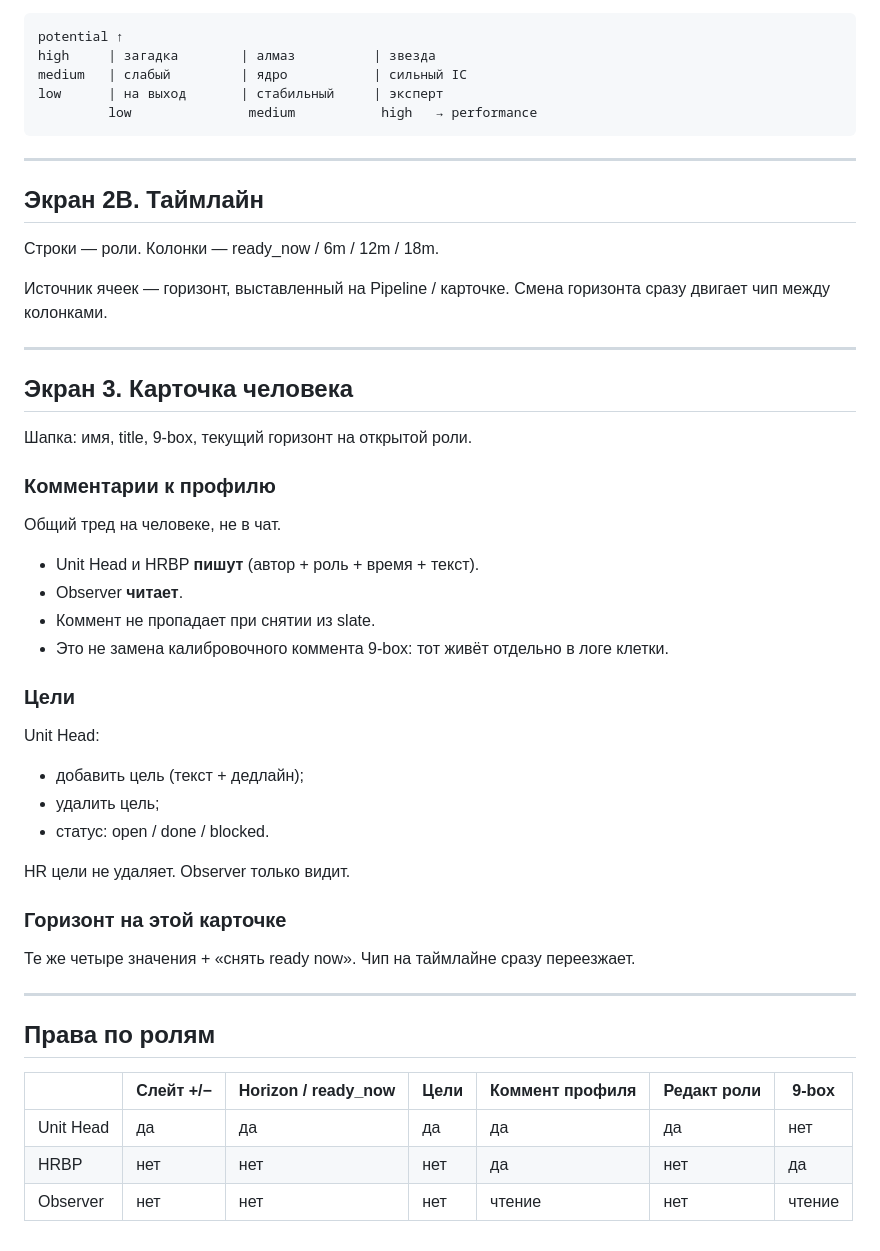
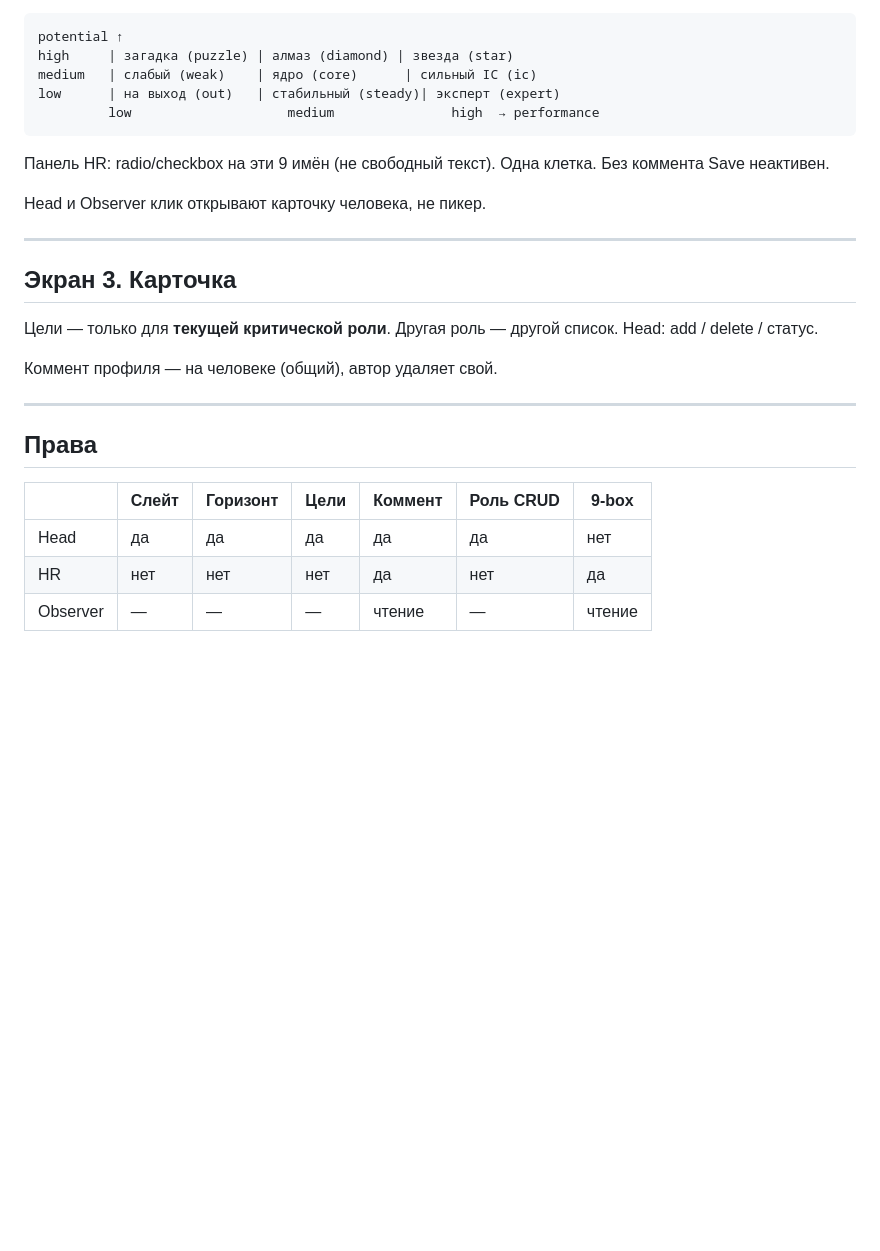
Before and after one commit to camorazrushimoe/successor-planning-prototype, a Markdown page: docs/UI.md, the part around one of its changes. Drawn GitHub-style; blank space fills up the shorter version.

````diff
--- a/docs/UI.md
+++ b/docs/UI.md
@@ -67,55 +54,30 @@ HR / Observer модалку не открывают.
 
 ```
 potential ↑
-high     | загадка        | алмаз          | звезда
-medium   | слабый         | ядро           | сильный IC
-low      | на выход       | стабильный     | эксперт
-         low               medium           high   → performance
+high     | загадка (puzzle) | алмаз (diamond) | звезда (star)
+medium   | слабый (weak)    | ядро (core)      | сильный IC (ic)
+low      | на выход (out)   | стабильный (steady)| эксперт (expert)
+         low                    medium               high  → performance
 ```
+
+Панель HR: radio/checkbox на эти 9 имён (не свободный текст). Одна клетка. Без коммента Save неактивен.
+
+Head и Observer клик открывают карточку человека, не пикер.
 
 ---
 
-## Экран 2B. Таймлайн
+## Экран 3. Карточка
 
-Строки — роли. Колонки — ready_now / 6m / 12m / 18m.
+Цели — только для **текущей критической роли**. Другая роль — другой список. Head: add / delete / статус.
 
-Источник ячеек — горизонт, выставленный на Pipeline / карточке. Смена горизонта сразу двигает чип между колонками.
+Коммент профиля — на человеке (общий), автор удаляет свой.
 
 ---
 
-## Экран 3. Карточка человека
+## Права
 
-Шапка: имя, title, 9-box, текущий горизонт на открытой роли.
-
-### Комментарии к профилю
-
-Общий тред на человеке, не в чат.
-
-- Unit Head и HRBP **пишут** (автор + роль + время + текст).
-- Observer **читает**.
-- Коммент не пропадает при снятии из slate.
-- Это не замена калибровочного коммента 9-box: тот живёт отдельно в логе клетки.
-
-### Цели
-
-Unit Head:
-
-- добавить цель (текст + дедлайн);
-- удалить цель;
-- статус: open / done / blocked.
-
-HR цели не удаляет. Observer только видит.
-
-### Горизонт на этой карточке
-
-Те же четыре значения + «снять ready now». Чип на таймлайне сразу переезжает.
-
----
-
-## Права по ролям
-
-| |Слейт +/−|Horizon / ready_now|Цели|Коммент профиля|Редакт роли|9-box|
+| |Слейт|Горизонт|Цели|Коммент|Роль CRUD|9-box|
 |---|---|---|---|---|---|---|
-|Unit Head|да|да|да|да|да|нет|
-|HRBP|нет|нет|нет|да|нет|да|
-|Observer|нет|нет|нет|чтение|нет|чтение|
+|Head|да|да|да|да|да|нет|
+|HR|нет|нет|нет|да|нет|да|
+|Observer|—|—|—|чтение|—|чтение|
````
Also changed, not shown: other parts of docs/UI.md (+33 -46 lines).
